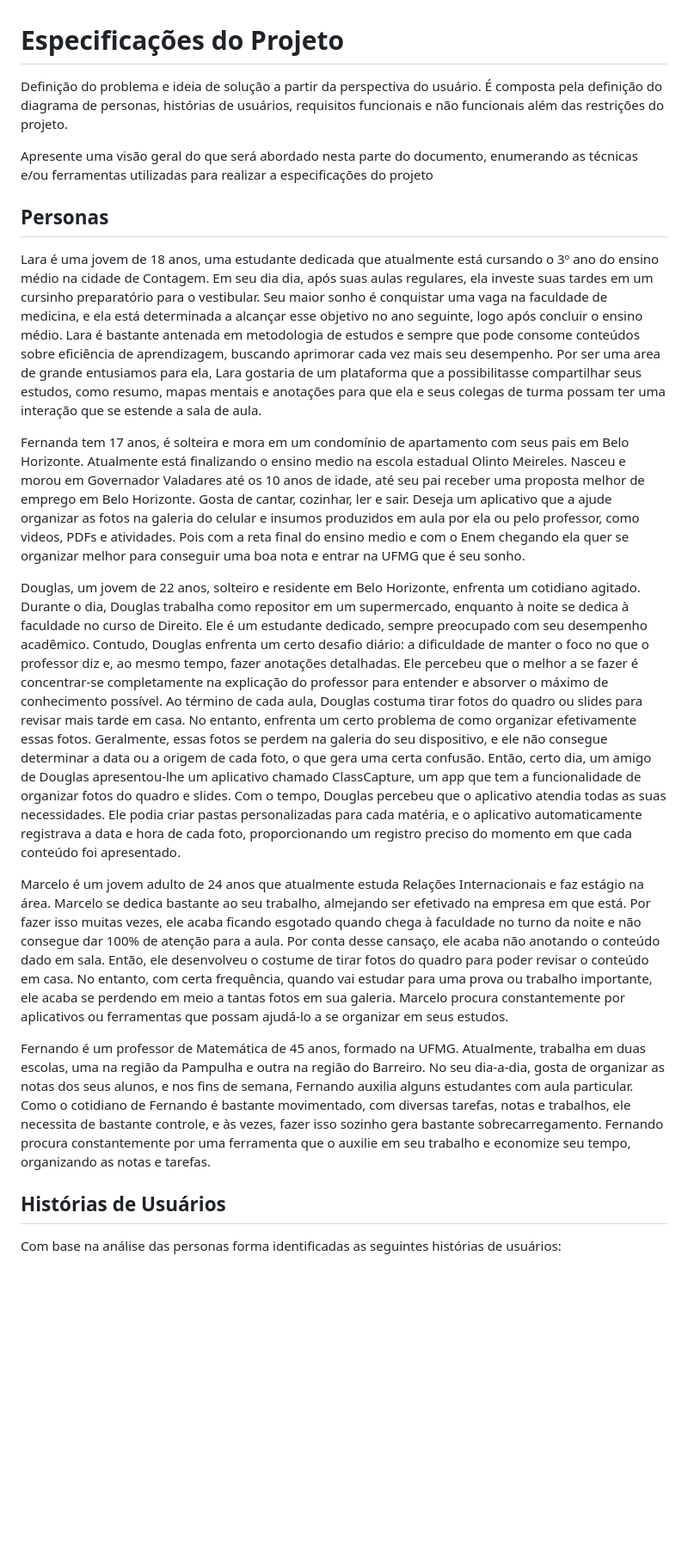
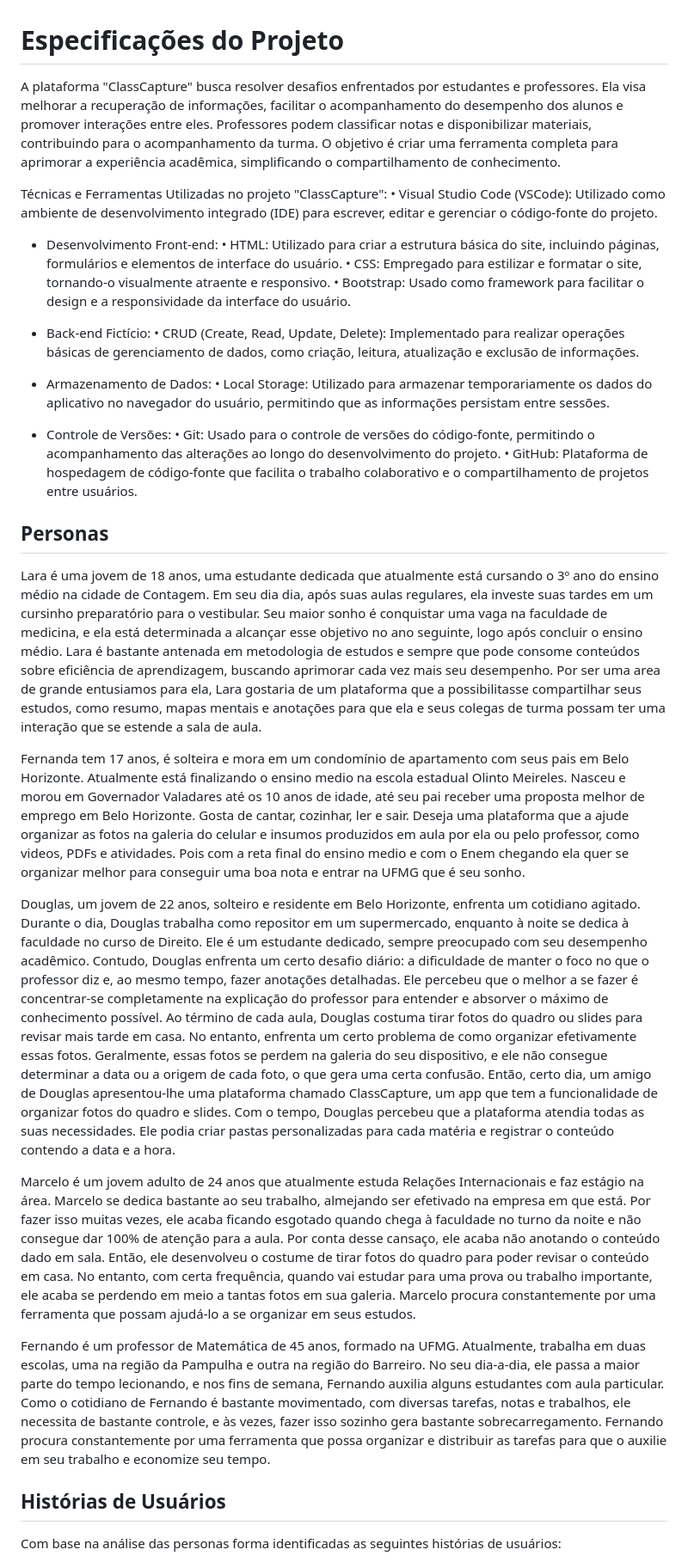
Before and after one commit to ICEI-PUC-Minas-PBR-SI/pbr-si-ads-2023-2-p1-tiaw-g5-classcapture, a Markdown page: docs/especification.md, the part around the change printed below. Shown: that part at 86% size. GitHub-like rendering; blank space fills up the shorter version.

```diff
--- a/docs/especification.md
+++ b/docs/especification.md
@@ -1,21 +1,37 @@
 # Especificações do Projeto
 
-Definição do problema e ideia de solução a partir da perspectiva do usuário. É composta pela definição do  diagrama de personas, histórias de usuários, requisitos funcionais e não funcionais além das restrições do projeto.
+A plataforma "ClassCapture" busca resolver desafios enfrentados por estudantes e professores. Ela visa melhorar a recuperação de informações, facilitar o acompanhamento do desempenho dos alunos e promover interações entre eles. Professores podem classificar notas e disponibilizar materiais, contribuindo para o acompanhamento da turma. O objetivo é criar uma ferramenta completa para aprimorar a experiência acadêmica, simplificando o compartilhamento de conhecimento.
 
-Apresente uma visão geral do que será abordado nesta parte do documento, enumerando as técnicas e/ou ferramentas utilizadas para realizar a especificações do projeto
+Técnicas e Ferramentas Utilizadas no projeto "ClassCapture":
+• Visual Studio Code (VSCode): Utilizado como ambiente de desenvolvimento integrado (IDE) para escrever, editar e gerenciar o código-fonte do projeto.
+
+- Desenvolvimento Front-end:
+• HTML: Utilizado para criar a estrutura básica do site, incluindo páginas, formulários e elementos de interface do usuário.
+• CSS: Empregado para estilizar e formatar o site, tornando-o visualmente atraente e responsivo.
+• Bootstrap: Usado como framework para facilitar o design e a responsividade da interface do usuário.
+
+- Back-end Fictício:
+• CRUD (Create, Read, Update, Delete): Implementado para realizar operações básicas de gerenciamento de dados, como criação, leitura, atualização e exclusão de informações.
+
+- Armazenamento de Dados:
+• Local Storage: Utilizado para armazenar temporariamente os dados do aplicativo no navegador do usuário, permitindo que as informações persistam entre sessões.
+
+- Controle de Versões:
+• Git: Usado para o controle de versões do código-fonte, permitindo o acompanhamento das alterações ao longo do desenvolvimento do projeto.
+• GitHub: Plataforma de hospedagem de código-fonte que facilita o trabalho colaborativo e o compartilhamento de projetos entre usuários.
 
 ## Personas
 
 Lara é uma jovem de 18 anos, uma estudante dedicada que atualmente está cursando o 3º ano do ensino médio na cidade de Contagem. Em seu dia dia, após suas aulas regulares, ela investe suas tardes em um cursinho preparatório para o vestibular. Seu maior sonho é conquistar uma vaga na faculdade de medicina, e ela está determinada a alcançar esse objetivo no ano seguinte, logo após concluir o ensino médio. Lara é bastante antenada em metodologia de estudos e sempre que pode consome conteúdos sobre eficiência de aprendizagem, buscando aprimorar cada vez mais seu desempenho. Por ser uma area de grande entusiamos para ela, Lara gostaria de um plataforma que a possibilitasse compartilhar seus estudos, como resumo, mapas mentais e anotações para que ela e seus colegas de turma possam ter uma interação que se estende a sala de aula.
 
-Fernanda tem 17 anos, é solteira e mora em um condomínio de apartamento com seus pais em Belo Horizonte. Atualmente está finalizando o ensino medio na escola estadual Olinto Meireles. Nasceu e morou em Governador Valadares até os 10 anos de idade, até seu pai receber uma proposta melhor de emprego em Belo Horizonte. Gosta de cantar, cozinhar, ler e sair. Deseja um aplicativo que a ajude organizar as fotos na galeria do celular e insumos produzidos em aula por ela ou pelo professor, como videos, PDFs e atividades. Pois com a reta final do ensino medio e com o Enem chegando ela quer se organizar melhor para conseguir uma boa nota e entrar na UFMG que é seu sonho.
+Fernanda tem 17 anos, é solteira e mora em um condomínio de apartamento com seus pais em Belo Horizonte. Atualmente está finalizando o ensino medio na escola estadual Olinto Meireles. Nasceu e morou em Governador Valadares até os 10 anos de idade, até seu pai receber uma proposta melhor de emprego em Belo Horizonte. Gosta de cantar, cozinhar, ler e sair. Deseja uma plataforma que a ajude organizar as fotos na galeria do celular e insumos produzidos em aula por ela ou pelo professor, como videos, PDFs e atividades. Pois com a reta final do ensino medio e com o Enem chegando ela quer se organizar melhor para conseguir uma boa nota e entrar na UFMG que é seu sonho.
 
 Douglas, um jovem de 22 anos, solteiro e residente em Belo Horizonte, enfrenta um cotidiano agitado. Durante o dia, Douglas trabalha como repositor em um supermercado, enquanto à noite se dedica à faculdade no curso de Direito. Ele é um estudante dedicado, sempre preocupado com seu desempenho acadêmico. Contudo, Douglas enfrenta um certo desafio diário: a dificuldade de manter o foco no que o professor diz e, ao mesmo tempo, fazer anotações detalhadas. Ele percebeu que o melhor a se fazer é concentrar-se completamente na explicação do professor para entender e absorver o máximo de conhecimento possível. Ao término de cada aula, Douglas costuma tirar fotos do quadro ou slides para revisar mais tarde em casa. No entanto, enfrenta um certo problema de como organizar efetivamente essas fotos. Geralmente, essas fotos se perdem na galeria do seu dispositivo, e ele não consegue determinar a data ou a origem de cada foto, o que gera uma certa confusão.
-Então, certo dia, um amigo de Douglas apresentou-lhe um aplicativo chamado ClassCapture, um app que tem a funcionalidade de organizar fotos do quadro e slides. Com o tempo, Douglas percebeu que o aplicativo atendia todas as suas necessidades. Ele podia criar pastas personalizadas para cada matéria, e o aplicativo automaticamente registrava a data e hora de cada foto, proporcionando um registro preciso do momento em que cada conteúdo foi apresentado.
+Então, certo dia, um amigo de Douglas apresentou-lhe uma plataforma chamado ClassCapture, um app que tem a funcionalidade de organizar fotos do quadro e slides. Com o tempo, Douglas percebeu que a plataforma atendia todas as suas necessidades. Ele podia criar pastas personalizadas para cada matéria e registrar o conteúdo contendo a data e a hora.
 
-Marcelo é um jovem adulto de 24 anos que atualmente estuda Relações Internacionais e faz estágio na área. Marcelo se dedica bastante ao seu trabalho, almejando ser efetivado na empresa em que está. Por fazer isso muitas vezes, ele acaba ficando esgotado quando chega à faculdade no turno da noite e não consegue dar 100% de atenção para a aula. Por conta desse cansaço, ele acaba não anotando o conteúdo dado em sala. Então, ele desenvolveu o costume de tirar fotos do quadro para poder revisar o conteúdo em casa. No entanto, com certa frequência, quando vai estudar para uma prova ou trabalho importante, ele acaba se perdendo em meio a tantas fotos em sua galeria. Marcelo procura constantemente por aplicativos ou ferramentas que possam ajudá-lo a se organizar em seus estudos.
+Marcelo é um jovem adulto de 24 anos que atualmente estuda Relações Internacionais e faz estágio na área. Marcelo se dedica bastante ao seu trabalho, almejando ser efetivado na empresa em que está. Por fazer isso muitas vezes, ele acaba ficando esgotado quando chega à faculdade no turno da noite e não consegue dar 100% de atenção para a aula. Por conta desse cansaço, ele acaba não anotando o conteúdo dado em sala. Então, ele desenvolveu o costume de tirar fotos do quadro para poder revisar o conteúdo em casa. No entanto, com certa frequência, quando vai estudar para uma prova ou trabalho importante, ele acaba se perdendo em meio a tantas fotos em sua galeria. Marcelo procura constantemente por uma ferramenta que possam ajudá-lo a se organizar em seus estudos.
 
-Fernando é um professor de Matemática de 45 anos, formado na UFMG. Atualmente, trabalha em duas escolas, uma na região da Pampulha e outra na região do Barreiro. No seu dia-a-dia, gosta de organizar as notas dos seus alunos, e nos fins de semana, Fernando auxilia alguns estudantes com aula particular. Como o cotidiano de Fernando é bastante movimentado, com diversas tarefas, notas e trabalhos, ele necessita de bastante controle, e às vezes, fazer isso sozinho gera bastante sobrecarregamento. Fernando procura constantemente por uma ferramenta que o auxilie em seu trabalho e economize seu tempo, organizando as notas e tarefas.
+Fernando é um professor de Matemática de 45 anos, formado na UFMG. Atualmente, trabalha em duas escolas, uma na região da Pampulha e outra na região do Barreiro. No seu dia-a-dia, ele passa a maior parte do tempo lecionando, e nos fins de semana, Fernando auxilia alguns estudantes com aula particular. Como o cotidiano de Fernando é bastante movimentado, com diversas tarefas, notas e trabalhos, ele necessita de bastante controle, e às vezes, fazer isso sozinho gera bastante sobrecarregamento. Fernando procura constantemente por uma ferramenta que possa organizar e distribuir as tarefas para que o auxilie em seu trabalho e economize seu tempo.
 
 ## Histórias de Usuários
 
```
Also changed, not shown: other parts of docs/especification.md (+19 -36 lines).
